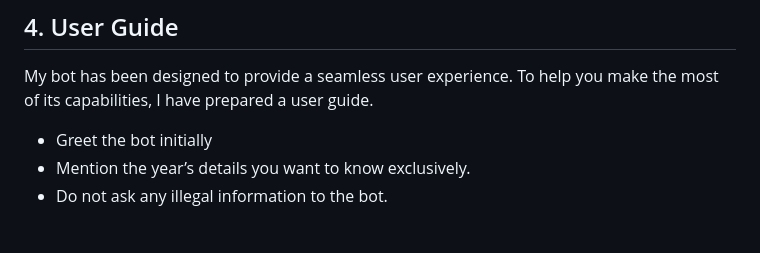
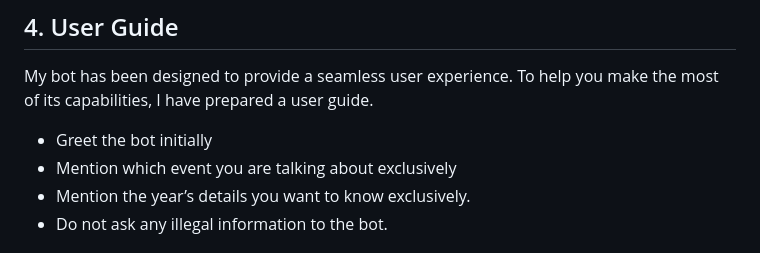
Before and after one commit to AnirudhDaya/AICSSYC-Clint-Bot, a Markdown page: README.md, the part around the change. GitHub-like rendering.

```diff
--- a/README.md
+++ b/README.md
@@ -25,6 +25,7 @@ While I have successfully integrated Stack AI and Botpress into my bot, it's imp
 My bot has been designed to provide a seamless user experience. To help you make the most of its capabilities, I have prepared a user guide.
 
 - Greet the bot initially
+- Mention which event you are talking about exclusively
 - Mention the year’s details you want to know exclusively.
 - Do not ask any illegal information to the bot.
 
```
